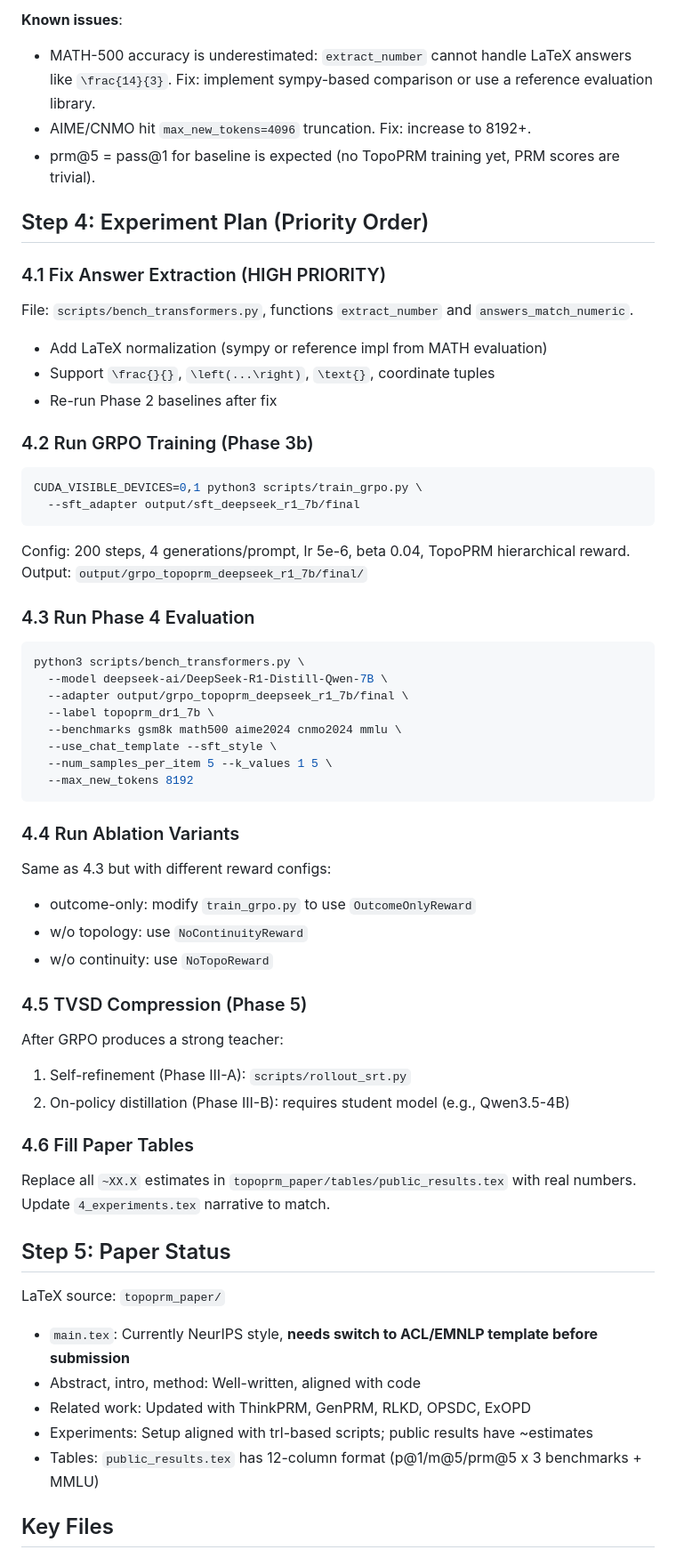
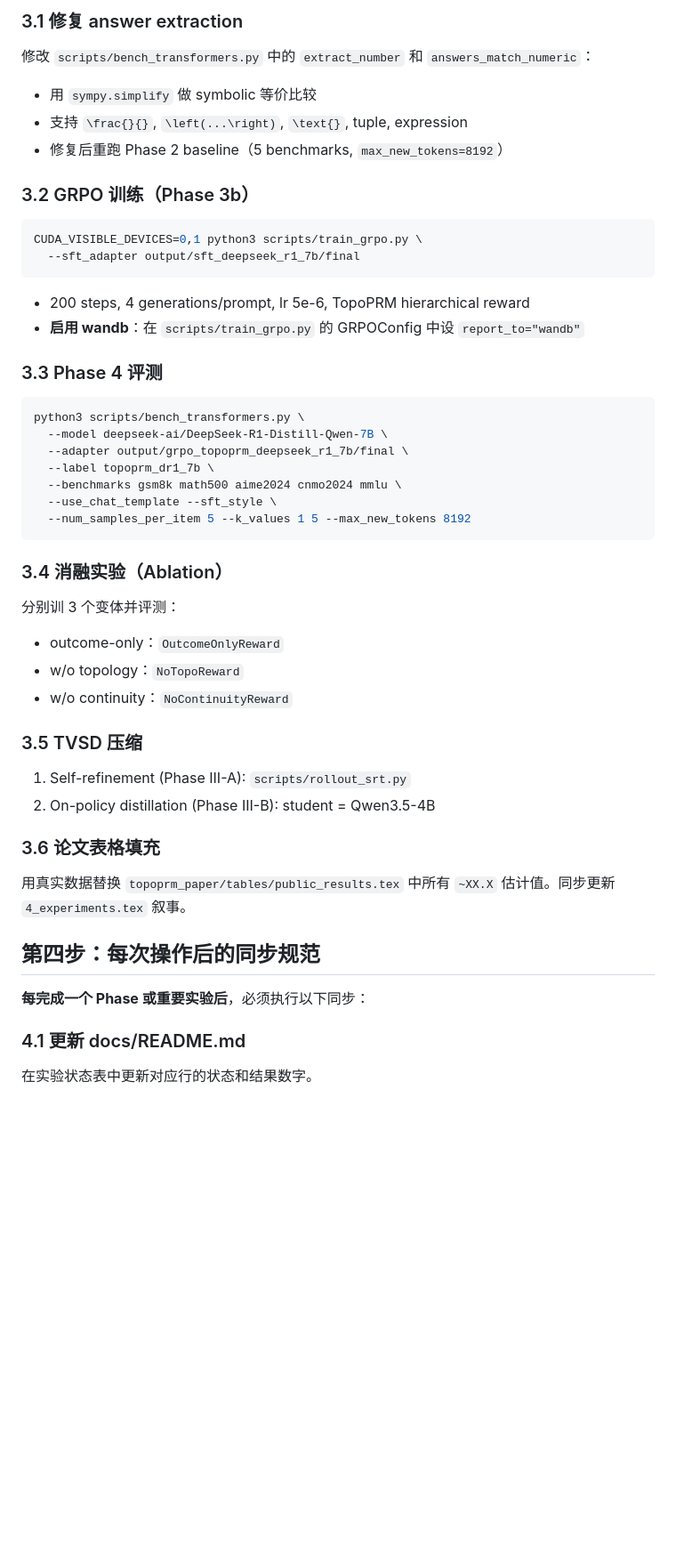
Before and after one commit to RWLinno/TopoPRM, a Markdown page: docs/HANDOFF.md, the part around one of its changes. Shown at 89% size. GitHub-like rendering; blank space fills up the shorter version.

````diff
--- a/docs/HANDOFF.md
+++ b/docs/HANDOFF.md
@@ -63,26 +65,19 @@ python3 scripts/build_dag_public.py --datasets gsm8k math --output_dir data/dag_
 
-**Known issues**:
-- MATH-500 accuracy is underestimated: `extract_number` cannot handle LaTeX answers like `\frac{14}{3}`. Fix: implement sympy-based comparison or use a reference evaluation library.
-- AIME/CNMO hit `max_new_tokens=4096` truncation. Fix: increase to 8192+.
-- prm@5 = pass@1 for baseline is expected (no TopoPRM training yet, PRM scores are trivial).
+### 3.1 修复 answer extraction
+修改 `scripts/bench_transformers.py` 中的 `extract_number` 和 `answers_match_numeric`：
+- 用 `sympy.simplify` 做 symbolic 等价比较
+- 支持 `\frac{}{}`, `\left(...\right)`, `\text{}`, tuple, expression
+- 修复后重跑 Phase 2 baseline（5 benchmarks, `max_new_tokens=8192`）
 
-## Step 4: Experiment Plan (Priority Order)
-
-### 4.1 Fix Answer Extraction (HIGH PRIORITY)
-File: `scripts/bench_transformers.py`, functions `extract_number` and `answers_match_numeric`.
-- Add LaTeX normalization (sympy or reference impl from MATH evaluation)
-- Support `\frac{}{}`, `\left(...\right)`, `\text{}`, coordinate tuples
-- Re-run Phase 2 baselines after fix
-
-### 4.2 Run GRPO Training (Phase 3b)
+### 3.2 GRPO 训练（Phase 3b）
 ```bash
 CUDA_VISIBLE_DEVICES=0,1 python3 scripts/train_grpo.py \
   --sft_adapter output/sft_deepseek_r1_7b/final
 ```
-Config: 200 steps, 4 generations/prompt, lr 5e-6, beta 0.04, TopoPRM hierarchical reward.
-Output: `output/grpo_topoprm_deepseek_r1_7b/final/`
+- 200 steps, 4 generations/prompt, lr 5e-6, TopoPRM hierarchical reward
+- **启用 wandb**：在 `scripts/train_grpo.py` 的 GRPOConfig 中设 `report_to="wandb"`
 
-### 4.3 Run Phase 4 Evaluation
+### 3.3 Phase 4 评测
 ```bash
 python3 scripts/bench_transformers.py \
   --model deepseek-ai/DeepSeek-R1-Distill-Qwen-7B \
@@ -90,33 +85,26 @@ python3 scripts/bench_transformers.py \
   --label topoprm_dr1_7b \
   --benchmarks gsm8k math500 aime2024 cnmo2024 mmlu \
   --use_chat_template --sft_style \
-  --num_samples_per_item 5 --k_values 1 5 \
-  --max_new_tokens 8192
+  --num_samples_per_item 5 --k_values 1 5 --max_new_tokens 8192
 ```
 
-### 4.4 Run Ablation Variants
-Same as 4.3 but with different reward configs:
-- outcome-only: modify `train_grpo.py` to use `OutcomeOnlyReward`
-- w/o topology: use `NoContinuityReward`
-- w/o continuity: use `NoTopoReward`
+### 3.4 消融实验（Ablation）
+分别训 3 个变体并评测：
+- outcome-only：`OutcomeOnlyReward`
+- w/o topology：`NoTopoReward`
+- w/o continuity：`NoContinuityReward`
 
-### 4.5 TVSD Compression (Phase 5)
-After GRPO produces a strong teacher:
+### 3.5 TVSD 压缩
 1. Self-refinement (Phase III-A): `scripts/rollout_srt.py`
-2. On-policy distillation (Phase III-B): requires student model (e.g., Qwen3.5-4B)
+2. On-policy distillation (Phase III-B): student = Qwen3.5-4B
 
-### 4.6 Fill Paper Tables
-Replace all `~XX.X` estimates in `topoprm_paper/tables/public_results.tex` with real numbers.
-Update `4_experiments.tex` narrative to match.
+### 3.6 论文表格填充
+用真实数据替换 `topoprm_paper/tables/public_results.tex` 中所有 `~XX.X` 估计值。同步更新 `4_experiments.tex` 叙事。
 
-## Step 5: Paper Status
+## 第四步：每次操作后的同步规范
 
-LaTeX source: `topoprm_paper/`
-- `main.tex`: Currently NeurIPS style, **needs switch to ACL/EMNLP template before submission**
-- Abstract, intro, method: Well-written, aligned with code
-- Related work: Updated with ThinkPRM, GenPRM, RLKD, OPSDC, ExOPD
-- Experiments: Setup aligned with trl-based scripts; public results have ~estimates
-- Tables: `public_results.tex` has 12-column format (p@1/m@5/prm@5 x 3 benchmarks + MMLU)
+**每完成一个 Phase 或重要实验后**，必须执行以下同步：
 
-## Key Files
+### 4.1 更新 docs/README.md
+在实验状态表中更新对应行的状态和结果数字。
 
````
Also changed, not shown: other parts of docs/HANDOFF.md (+107 -55 lines).
